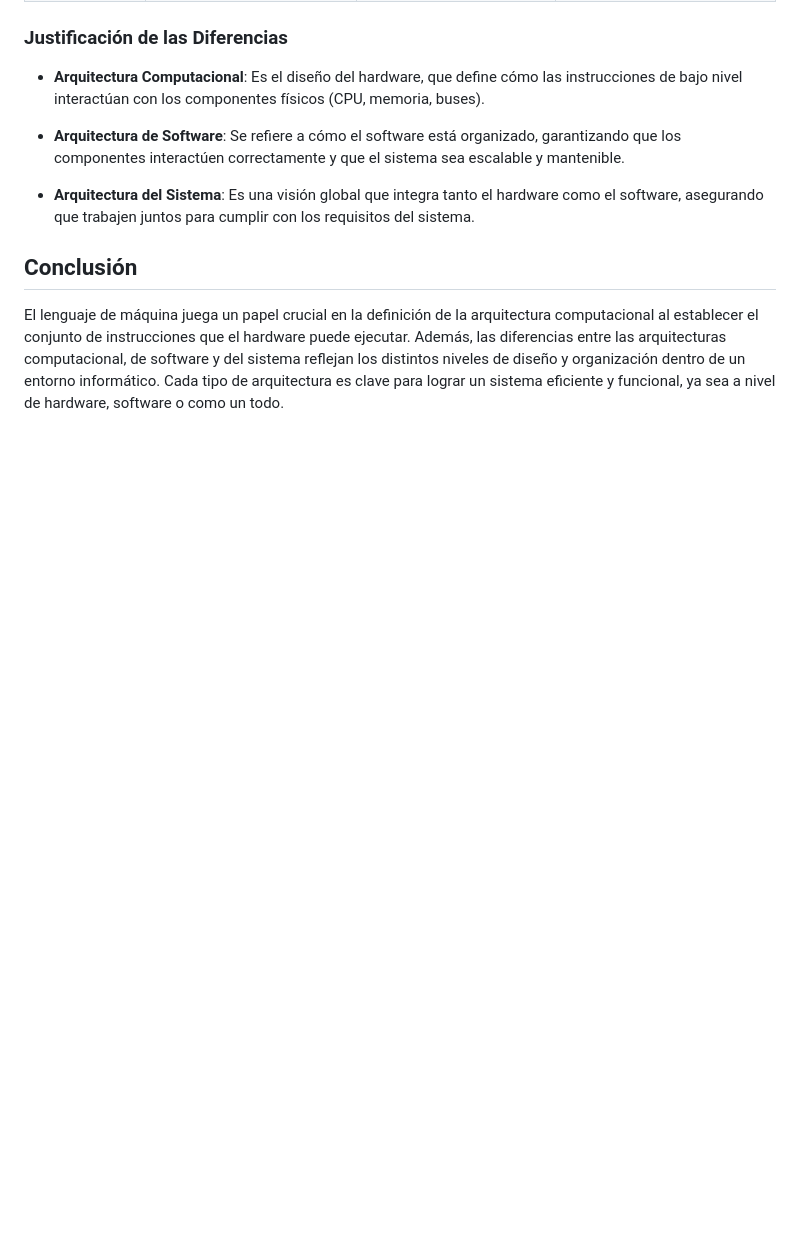
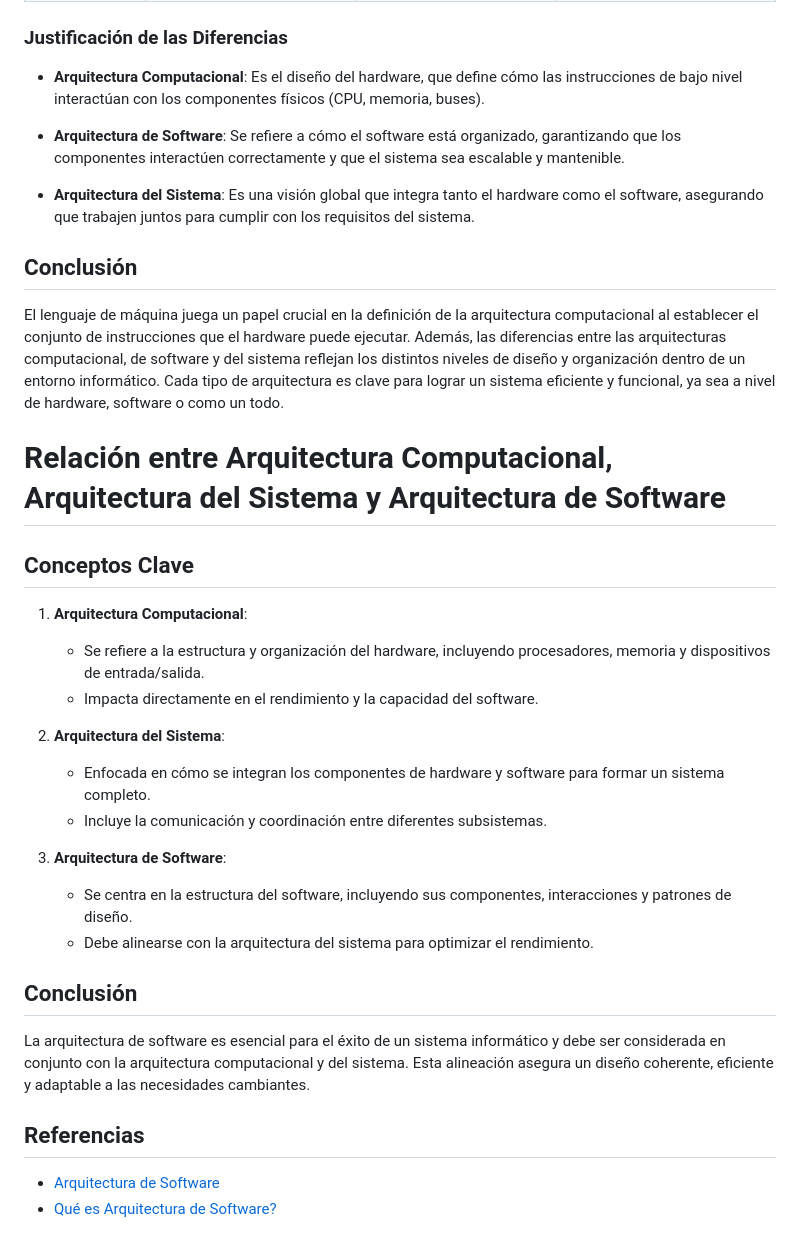
Before and after one commit to AlvarezNelson5623/Grupo-Teletubbies, a Markdown page: Prácticas Laboratorio/Práctica 3/README.md, the part around the change. Rendered like a GitHub page; blank space fills up the shorter version.

```diff
--- a/Prácticas Laboratorio/Práctica 3/README.md
+++ b/Prácticas Laboratorio/Práctica 3/README.md
@@ -30,3 +30,28 @@ El **lenguaje de máquina** es fundamental para la arquitectura computacional po
 ## Conclusión
 
 El lenguaje de máquina juega un papel crucial en la definición de la arquitectura computacional al establecer el conjunto de instrucciones que el hardware puede ejecutar. Además, las diferencias entre las arquitecturas computacional, de software y del sistema reflejan los distintos niveles de diseño y organización dentro de un entorno informático. Cada tipo de arquitectura es clave para lograr un sistema eficiente y funcional, ya sea a nivel de hardware, software o como un todo.
+
+# Relación entre Arquitectura Computacional, Arquitectura del Sistema y Arquitectura de Software
+
+## Conceptos Clave
+
+1. **Arquitectura Computacional**:
+   - Se refiere a la estructura y organización del hardware, incluyendo procesadores, memoria y dispositivos de entrada/salida.
+   - Impacta directamente en el rendimiento y la capacidad del software.
+
+2. **Arquitectura del Sistema**:
+   - Enfocada en cómo se integran los componentes de hardware y software para formar un sistema completo.
+   - Incluye la comunicación y coordinación entre diferentes subsistemas.
+
+3. **Arquitectura de Software**:
+   - Se centra en la estructura del software, incluyendo sus componentes, interacciones y patrones de diseño.
+   - Debe alinearse con la arquitectura del sistema para optimizar el rendimiento.
+
+## Conclusión
+
+La arquitectura de software es esencial para el éxito de un sistema informático y debe ser considerada en conjunto con la arquitectura computacional y del sistema. Esta alineación asegura un diseño coherente, eficiente y adaptable a las necesidades cambiantes.
+
+## Referencias
+
+- [Arquitectura de Software](https://www.geeksforgeeks.org/software-architecture/)
+- [Qué es Arquitectura de Software?](https://www.ibm.com/cloud/learn/software-architecture)
```
